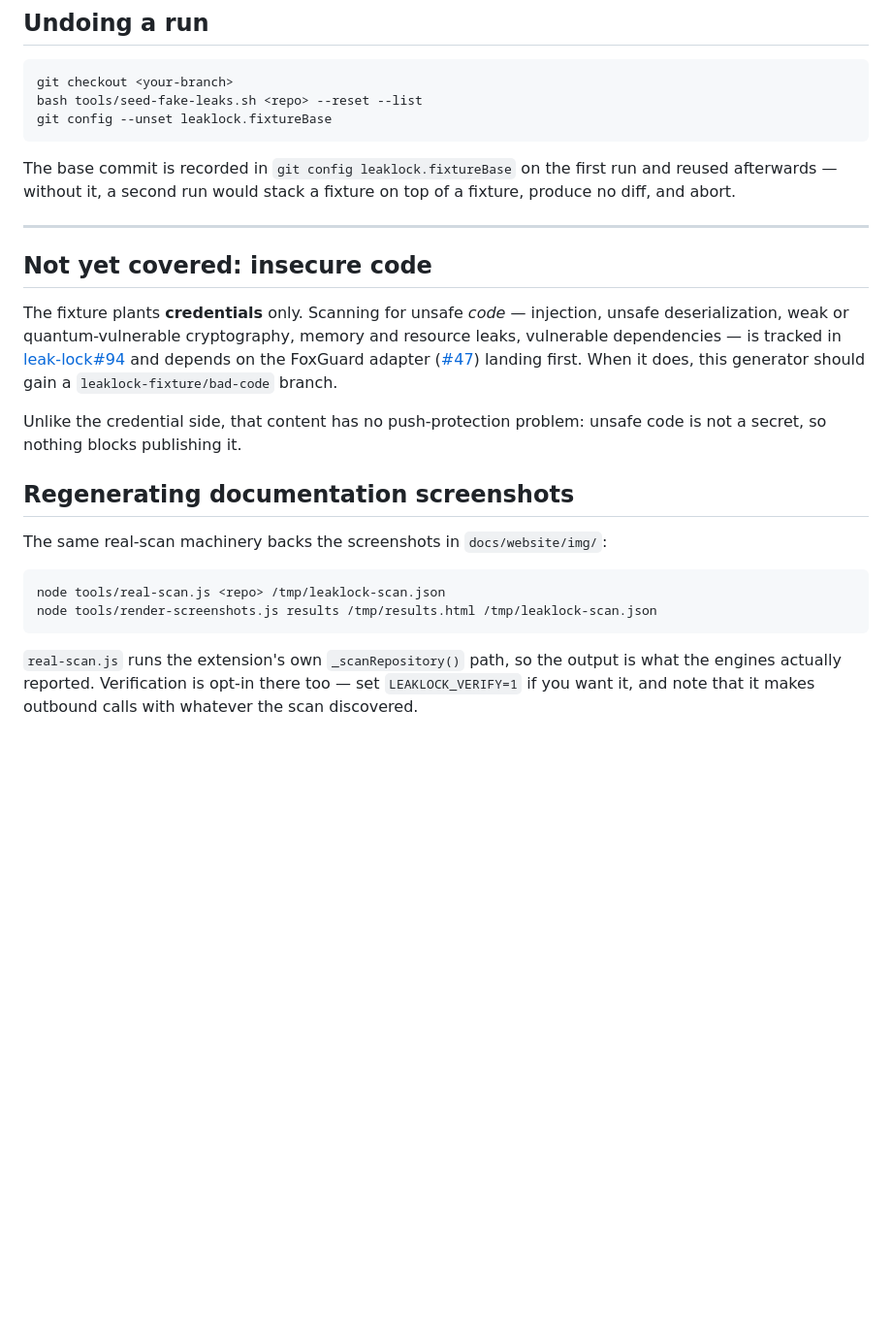
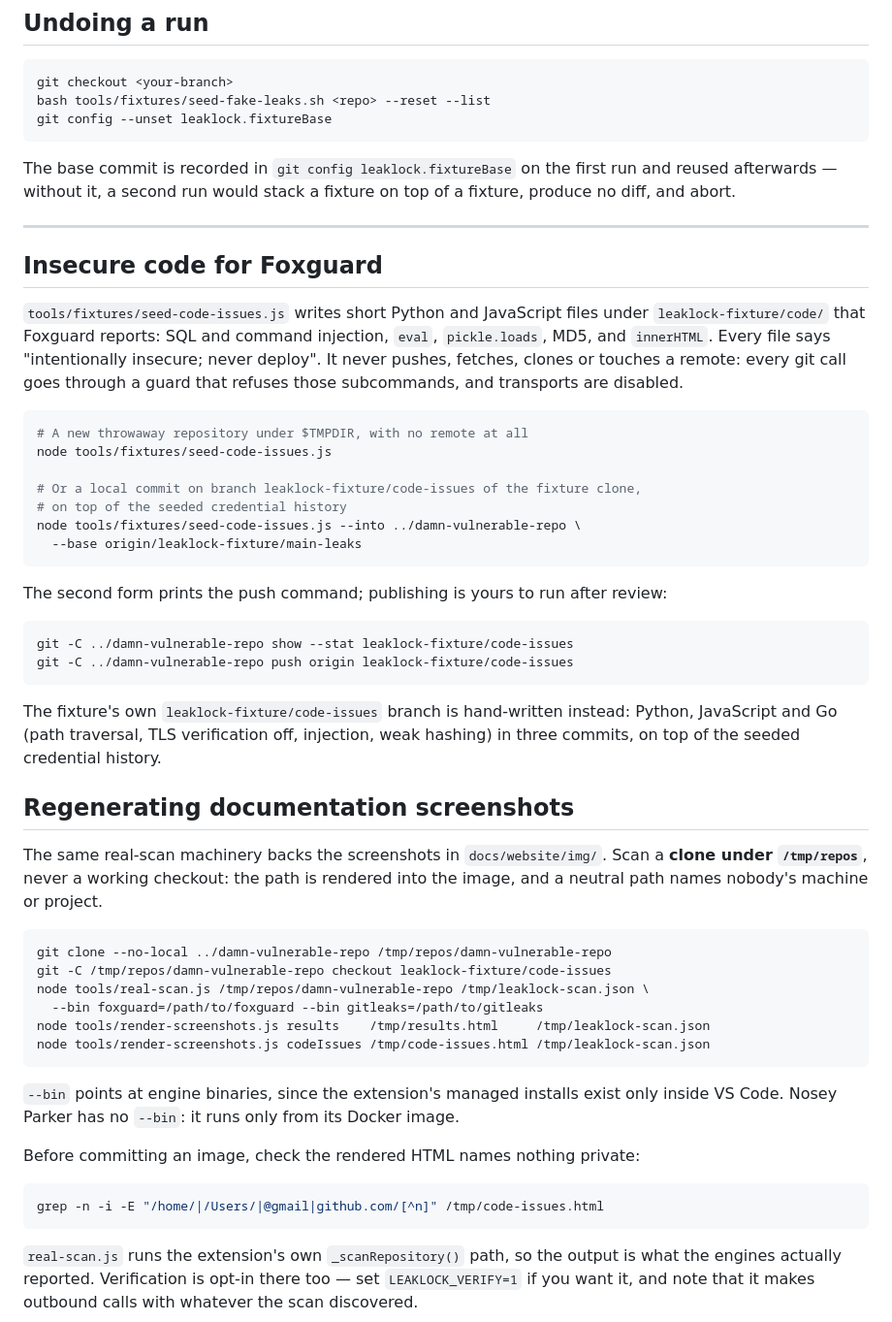
Before and after one commit to nikolareljin/leak-lock, a Markdown page: docs/TEST_FIXTURE.md, the part around the change printed below. Shown: that part at 97% size. Drawn GitHub-style; blank space fills up the shorter version.

````diff
--- a/docs/TEST_FIXTURE.md
+++ b/docs/TEST_FIXTURE.md
@@ -178,7 +196,7 @@ manual rules exist.
 
 ```bash
 git checkout <your-branch>
-bash tools/seed-fake-leaks.sh <repo> --reset --list
+bash tools/fixtures/seed-fake-leaks.sh <repo> --reset --list
 git config --unset leaklock.fixtureBase
 ```
 
@@ -188,25 +206,57 @@ produce no diff, and abort.
 
 ---
 
-## Not yet covered: insecure code
+## Insecure code for Foxguard
 
-The fixture plants **credentials** only. Scanning for unsafe *code* — injection, unsafe
-deserialization, weak or quantum-vulnerable cryptography, memory and resource leaks,
-vulnerable dependencies — is tracked in
-[leak-lock#94](https://github.com/nikolareljin/leak-lock/issues/94) and depends on the
-FoxGuard adapter ([#47](https://github.com/nikolareljin/leak-lock/issues/47)) landing
-first. When it does, this generator should gain a `leaklock-fixture/bad-code` branch.
+`tools/fixtures/seed-code-issues.js` writes short Python and JavaScript files under
+`leaklock-fixture/code/` that Foxguard reports: SQL and command injection, `eval`,
+`pickle.loads`, MD5, and `innerHTML`. Every file says "intentionally insecure; never
+deploy". It never pushes, fetches, clones or touches a remote: every git call goes
+through a guard that refuses those subcommands, and transports are disabled.
 
-Unlike the credential side, that content has no push-protection problem: unsafe code is
-not a secret, so nothing blocks publishing it.
+```bash
+# A new throwaway repository under $TMPDIR, with no remote at all
+node tools/fixtures/seed-code-issues.js
+
+# Or a local commit on branch leaklock-fixture/code-issues of the fixture clone,
+# on top of the seeded credential history
+node tools/fixtures/seed-code-issues.js --into ../damn-vulnerable-repo \
+  --base origin/leaklock-fixture/main-leaks
+```
+
+The second form prints the push command; publishing is yours to run after review:
+
+```bash
+git -C ../damn-vulnerable-repo show --stat leaklock-fixture/code-issues
+git -C ../damn-vulnerable-repo push origin leaklock-fixture/code-issues
+```
+
+The fixture's own `leaklock-fixture/code-issues` branch is hand-written instead: Python,
+JavaScript and Go (path traversal, TLS verification off, injection, weak hashing) in
+three commits, on top of the seeded credential history.
 
 ## Regenerating documentation screenshots
 
-The same real-scan machinery backs the screenshots in `docs/website/img/`:
+The same real-scan machinery backs the screenshots in `docs/website/img/`. Scan a
+**clone under `/tmp/repos`**, never a working checkout: the path is rendered into the
+image, and a neutral path names nobody's machine or project.
 
 ```bash
-node tools/real-scan.js <repo> /tmp/leaklock-scan.json
-node tools/render-screenshots.js results /tmp/results.html /tmp/leaklock-scan.json
+git clone --no-local ../damn-vulnerable-repo /tmp/repos/damn-vulnerable-repo
+git -C /tmp/repos/damn-vulnerable-repo checkout leaklock-fixture/code-issues
+node tools/real-scan.js /tmp/repos/damn-vulnerable-repo /tmp/leaklock-scan.json \
+  --bin foxguard=/path/to/foxguard --bin gitleaks=/path/to/gitleaks
+node tools/render-screenshots.js results    /tmp/results.html     /tmp/leaklock-scan.json
+node tools/render-screenshots.js codeIssues /tmp/code-issues.html /tmp/leaklock-scan.json
+```
+
+`--bin` points at engine binaries, since the extension's managed installs exist only
+inside VS Code. Nosey Parker has no `--bin`: it runs only from its Docker image.
+
+Before committing an image, check the rendered HTML names nothing private:
+
+```bash
+grep -n -i -E "/home/|/Users/|@gmail|github.com/[^n]" /tmp/code-issues.html
 ```
 
 `real-scan.js` runs the extension's own `_scanRepository()` path, so the output is what
````
Also changed, not shown: other parts of docs/TEST_FIXTURE.md (+25 -7 lines), README.md (+9 -1 lines), docs/USER_GUIDE.md (+2 -0 lines), docs/website/img/code-issues.png (added), 11 other files.
